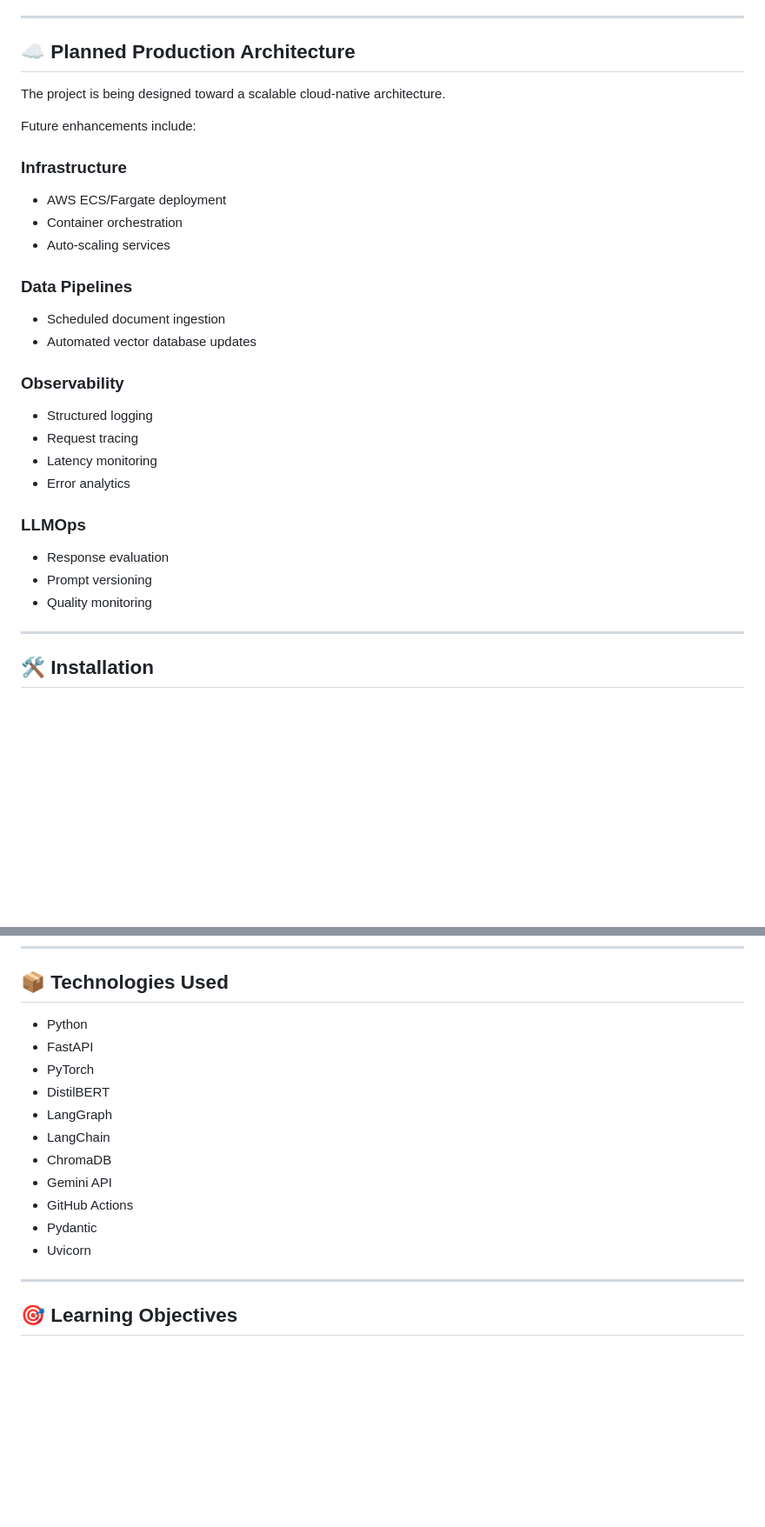
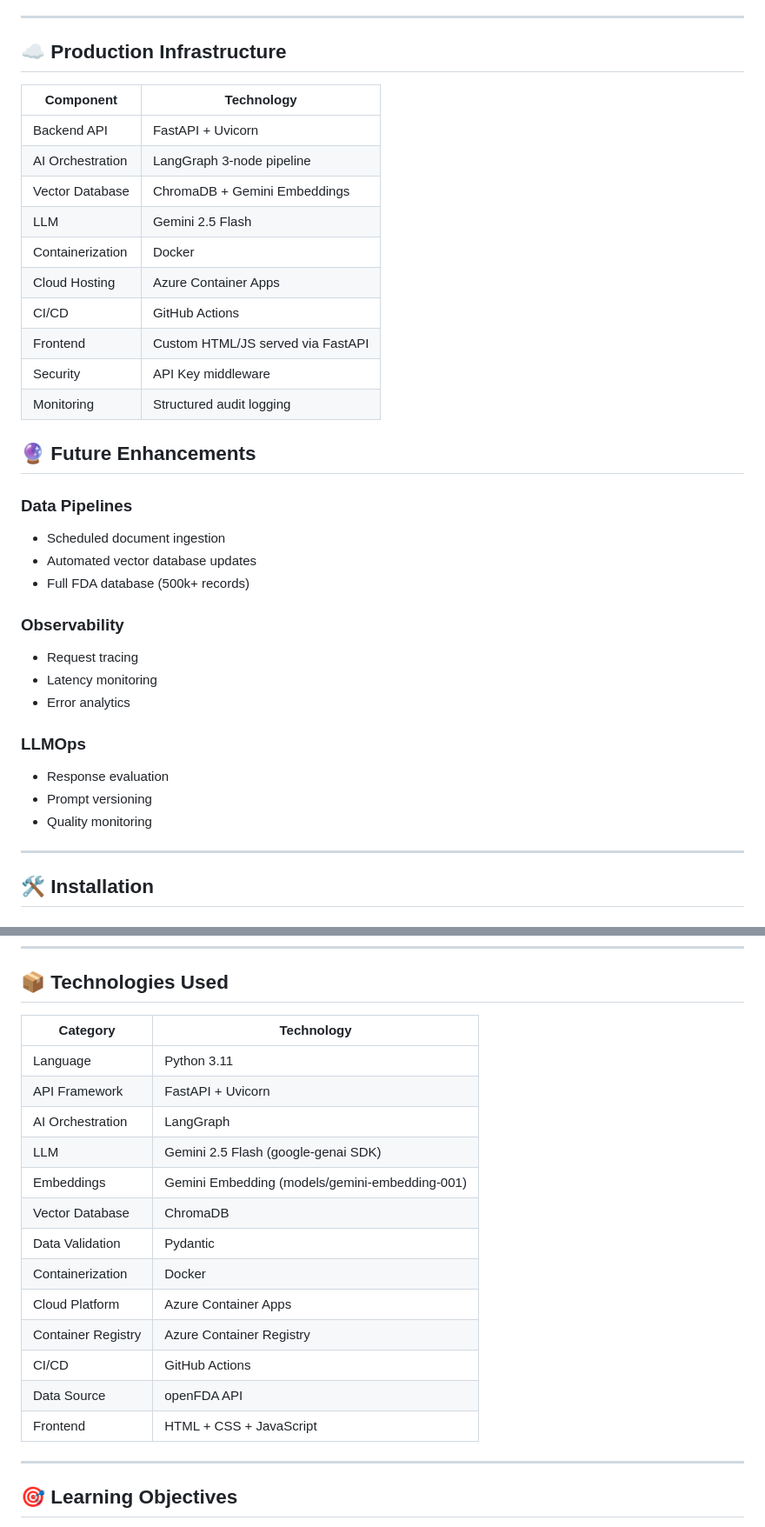
Before and after one commit to abbashumein/pharmacist-cdss-api, a Markdown page: README.md, 2 parts joined by grey strips. Shown at 87% size. Drawn GitHub-style; blank space fills up the shorter version.

Commit message:
Revise production infrastructure and tech details in README
Updated production infrastructure and technologies sections in README.md for clarity and organization.

```diff
--- a/README.md
+++ b/README.md
@@ -239,36 +239,37 @@ Future versions will support:
 * Custom drug formulary support
 ---
 
-## ☁️ Planned Production Architecture
+## ☁️ Production Infrastructure
 
-The project is being designed toward a scalable cloud-native architecture.
+| Component | Technology |
+|---|---|
+| Backend API | FastAPI + Uvicorn |
+| AI Orchestration | LangGraph 3-node pipeline |
+| Vector Database | ChromaDB + Gemini Embeddings |
+| LLM | Gemini 2.5 Flash |
+| Containerization | Docker |
+| Cloud Hosting | Azure Container Apps |
+| CI/CD | GitHub Actions |
+| Frontend | Custom HTML/JS served via FastAPI |
+| Security | API Key middleware |
+| Monitoring | Structured audit logging |
 
-Future enhancements include:
-
-### Infrastructure
-
-* AWS ECS/Fargate deployment
-* Container orchestration
-* Auto-scaling services
+## 🔮 Future Enhancements
 
 ### Data Pipelines
-
 * Scheduled document ingestion
 * Automated vector database updates
+* Full FDA database (500k+ records)
 
 ### Observability
-
-* Structured logging
 * Request tracing
 * Latency monitoring
 * Error analytics
 
 ### LLMOps
-
 * Response evaluation
 * Prompt versioning
 * Quality monitoring
-
 ---
 
 ## 🛠️ Installation
@@ -303,17 +304,21 @@ http://localhost:8000/docs
 
 ## 📦 Technologies Used
 
-* Python
-* FastAPI
-* PyTorch
-* DistilBERT
-* LangGraph
-* LangChain
-* ChromaDB
-* Gemini API
-* GitHub Actions
-* Pydantic
-* Uvicorn
+| Category | Technology |
+|---|---|
+| Language | Python 3.11 |
+| API Framework | FastAPI + Uvicorn |
+| AI Orchestration | LangGraph |
+| LLM | Gemini 2.5 Flash (google-genai SDK) |
+| Embeddings | Gemini Embedding (models/gemini-embedding-001) |
+| Vector Database | ChromaDB |
+| Data Validation | Pydantic |
+| Containerization | Docker |
+| Cloud Platform | Azure Container Apps |
+| Container Registry | Azure Container Registry |
+| CI/CD | GitHub Actions |
+| Data Source | openFDA API |
+| Frontend | HTML + CSS + JavaScript |
 
 ---
 
```
